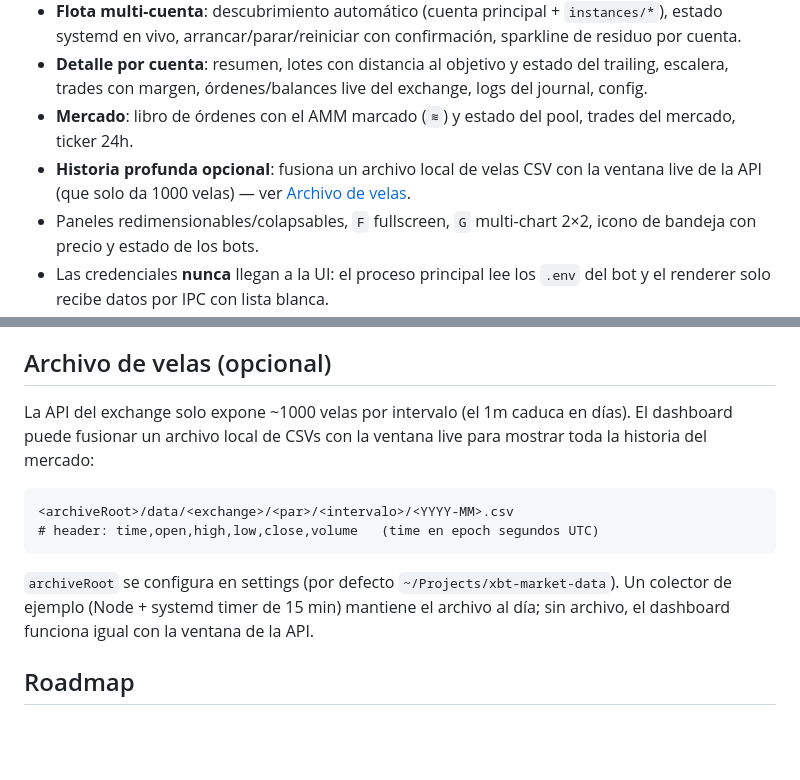
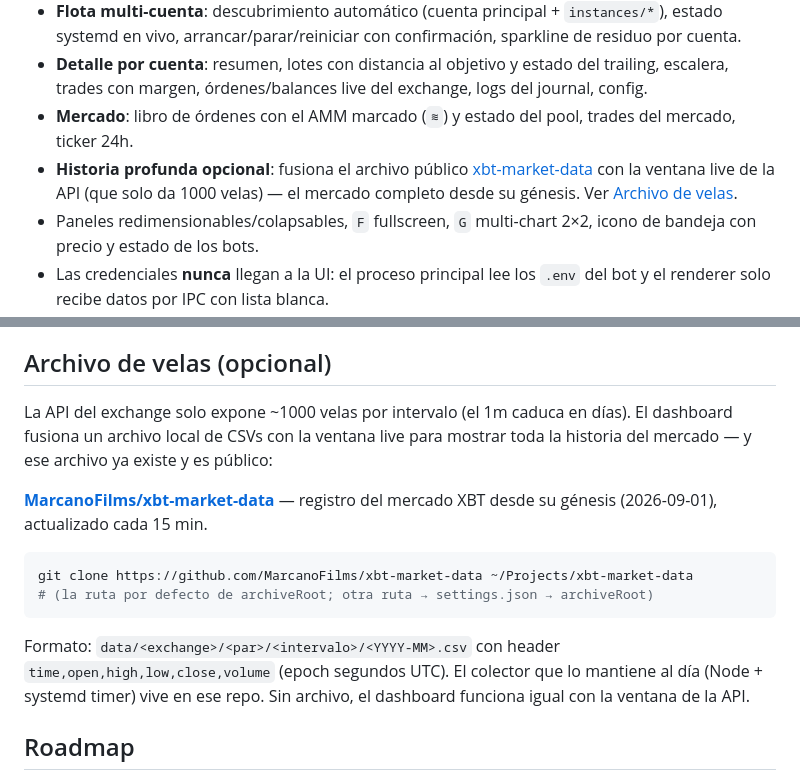
Before and after one commit to MarcanoFilms/oracle-trader, a Markdown page: README.md, 2 parts joined by grey strips. GitHub-like rendering; blank space fills up the shorter version.

Commit message:
README: enlazar el archivo público xbt-market-data (clone + archiveRoot)

````diff
--- a/README.md
+++ b/README.md
@@ -20,7 +20,7 @@
 - **Flota multi-cuenta**: descubrimiento automático (cuenta principal + `instances/*`), estado systemd en vivo, arrancar/parar/reiniciar con confirmación, sparkline de residuo por cuenta.
 - **Detalle por cuenta**: resumen, lotes con distancia al objetivo y estado del trailing, escalera, trades con margen, órdenes/balances live del exchange, logs del journal, config.
 - **Mercado**: libro de órdenes con el AMM marcado (`≋`) y estado del pool, trades del mercado, ticker 24h.
-- **Historia profunda opcional**: fusiona un archivo local de velas CSV con la ventana live de la API (que solo da 1000 velas) — ver [Archivo de velas](#archivo-de-velas-opcional).
+- **Historia profunda opcional**: fusiona el archivo público [xbt-market-data](https://github.com/MarcanoFilms/xbt-market-data) con la ventana live de la API (que solo da 1000 velas) — el mercado completo desde su génesis. Ver [Archivo de velas](#archivo-de-velas-opcional).
 - Paneles redimensionables/colapsables, `F` fullscreen, `G` multi-chart 2×2, icono de bandeja con precio y estado de los bots.
 - Las credenciales **nunca** llegan a la UI: el proceso principal lee los `.env` del bot y el renderer solo recibe datos por IPC con lista blanca.
 
@@ -91,17 +91,21 @@ Decisiones de diseño (para quien quiera auditar — empezad por `src/` y
 ## Archivo de velas (opcional)
 
 La API del exchange solo expone ~1000 velas por intervalo (el 1m caduca en
-días). El dashboard puede fusionar un archivo local de CSVs con la ventana live
-para mostrar toda la historia del mercado:
+días). El dashboard fusiona un archivo local de CSVs con la ventana live para
+mostrar toda la historia del mercado — y ese archivo ya existe y es público:
 
-```
-<archiveRoot>/data/<exchange>/<par>/<intervalo>/<YYYY-MM>.csv
-# header: time,open,high,low,close,volume   (time en epoch segundos UTC)
+**[MarcanoFilms/xbt-market-data](https://github.com/MarcanoFilms/xbt-market-data)** —
+registro del mercado XBT desde su génesis (2026-09-01), actualizado cada 15 min.
+
+```bash
+git clone https://github.com/MarcanoFilms/xbt-market-data ~/Projects/xbt-market-data
+# (la ruta por defecto de archiveRoot; otra ruta → settings.json → archiveRoot)
 ```
 
-`archiveRoot` se configura en settings (por defecto `~/Projects/xbt-market-data`).
-Un colector de ejemplo (Node + systemd timer de 15 min) mantiene el archivo al
-día; sin archivo, el dashboard funciona igual con la ventana de la API.
+Formato: `data/<exchange>/<par>/<intervalo>/<YYYY-MM>.csv` con header
+`time,open,high,low,close,volume` (epoch segundos UTC). El colector que lo
+mantiene al día (Node + systemd timer) vive en ese repo. Sin archivo, el
+dashboard funciona igual con la ventana de la API.
 
 ## Roadmap
 
````
